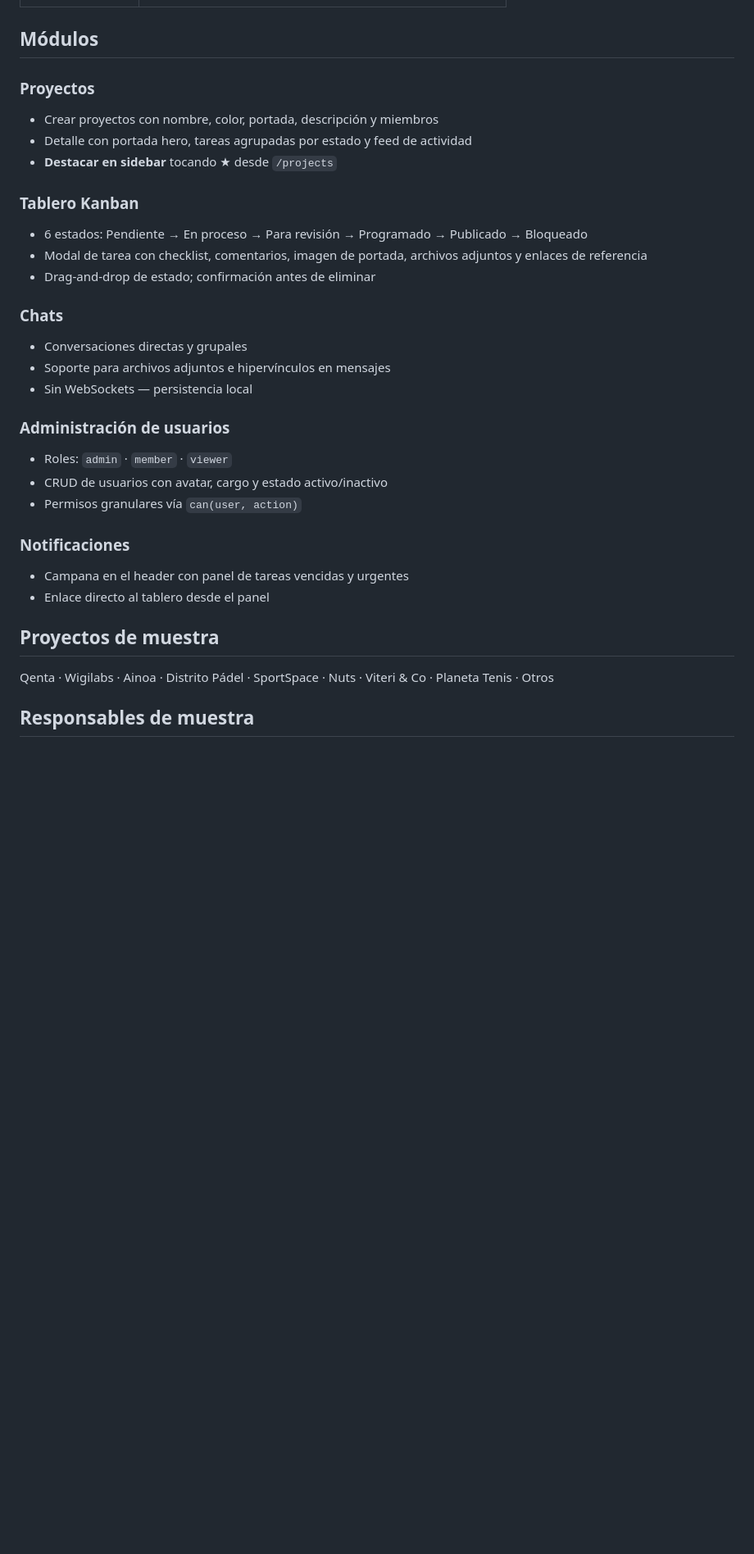
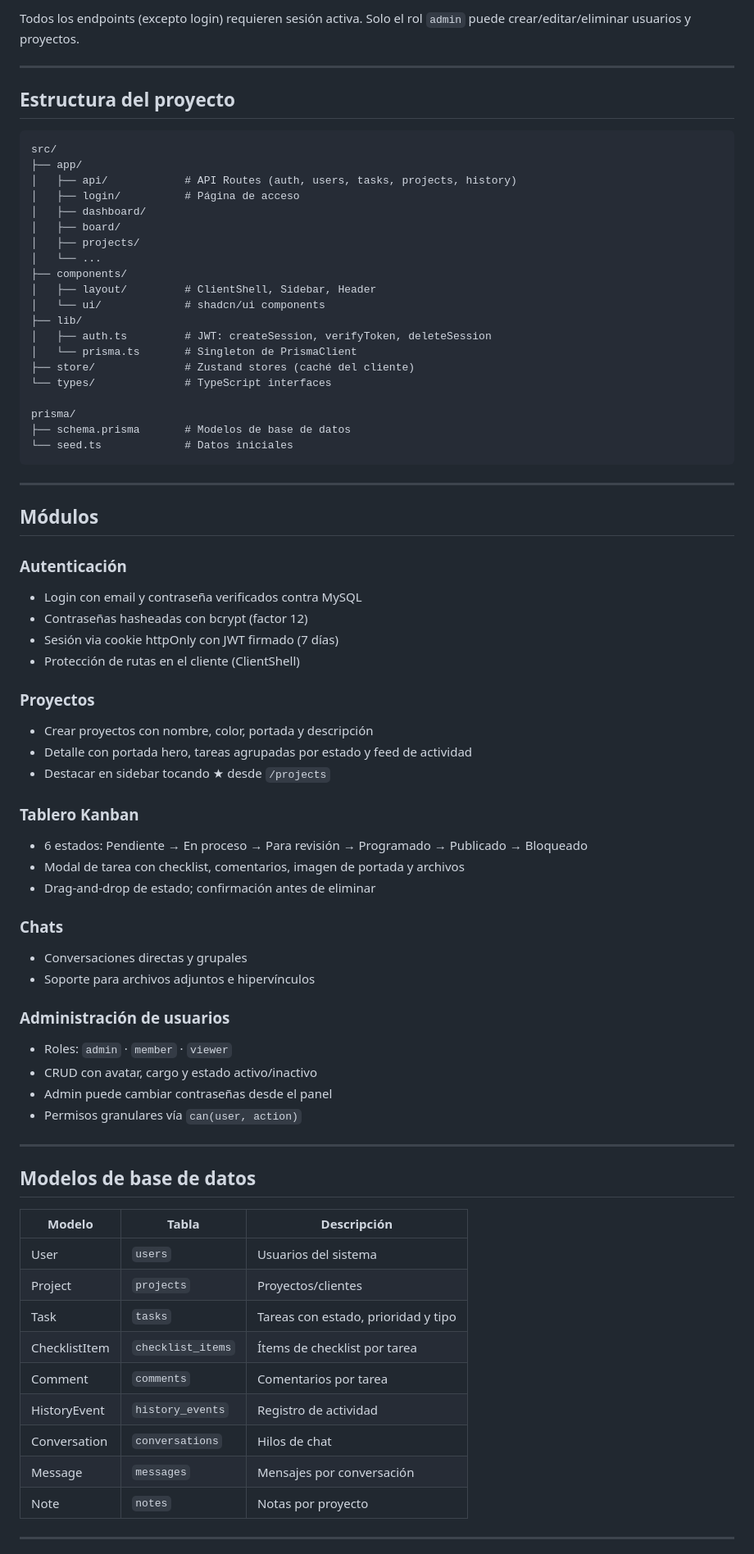
Before and after one commit to deisyjd/TaskPilot, a Markdown page: README.md, the part around one of its changes. Shown at 82% size. Drawn GitHub-style; blank space fills up the shorter version.

````diff
--- a/README.md
+++ b/README.md
@@ -33,32 +130,77 @@ Tablero digital de operaciones para gestión de clientes, proyectos, publicacion
+Todos los endpoints (excepto login) requieren sesión activa. Solo el rol `admin` puede crear/editar/eliminar usuarios y proyectos.
+
+---
+
+## Estructura del proyecto
+
+```
+src/
+├── app/
+│   ├── api/            # API Routes (auth, users, tasks, projects, history)
+│   ├── login/          # Página de acceso
+│   ├── dashboard/
+│   ├── board/
+│   ├── projects/
+│   └── ...
+├── components/
+│   ├── layout/         # ClientShell, Sidebar, Header
+│   └── ui/             # shadcn/ui components
+├── lib/
+│   ├── auth.ts         # JWT: createSession, verifyToken, deleteSession
+│   └── prisma.ts       # Singleton de PrismaClient
+├── store/              # Zustand stores (caché del cliente)
+└── types/              # TypeScript interfaces
+
+prisma/
+├── schema.prisma       # Modelos de base de datos
+└── seed.ts             # Datos iniciales
+```
+
+---
+
 ## Módulos
 
+### Autenticación
+- Login con email y contraseña verificados contra MySQL
+- Contraseñas hasheadas con bcrypt (factor 12)
+- Sesión via cookie httpOnly con JWT firmado (7 días)
+- Protección de rutas en el cliente (ClientShell)
+
 ### Proyectos
-- Crear proyectos con nombre, color, portada, descripción y miembros
+- Crear proyectos con nombre, color, portada y descripción
 - Detalle con portada hero, tareas agrupadas por estado y feed de actividad
-- **Destacar en sidebar** tocando ★ desde `/projects`
+- Destacar en sidebar tocando ★ desde `/projects`
 
 ### Tablero Kanban
 - 6 estados: Pendiente → En proceso → Para revisión → Programado → Publicado → Bloqueado
-- Modal de tarea con checklist, comentarios, imagen de portada, archivos adjuntos y enlaces de referencia
+- Modal de tarea con checklist, comentarios, imagen de portada y archivos
 - Drag-and-drop de estado; confirmación antes de eliminar
 
 ### Chats
 - Conversaciones directas y grupales
-- Soporte para archivos adjuntos e hipervínculos en mensajes
-- Sin WebSockets — persistencia local
+- Soporte para archivos adjuntos e hipervínculos
 
 ### Administración de usuarios
 - Roles: `admin` · `member` · `viewer`
-- CRUD de usuarios con avatar, cargo y estado activo/inactivo
+- CRUD con avatar, cargo y estado activo/inactivo
+- Admin puede cambiar contraseñas desde el panel
 - Permisos granulares vía `can(user, action)`
 
-### Notificaciones
-- Campana en el header con panel de tareas vencidas y urgentes
-- Enlace directo al tablero desde el panel
+---
 
-## Proyectos de muestra
+## Modelos de base de datos
 
-Qenta · Wigilabs · Ainoa · Distrito Pádel · SportSpace · Nuts · Viteri & Co · Planeta Tenis · Otros
+| Modelo | Tabla | Descripción |
+|--------|-------|-------------|
+| User | `users` | Usuarios del sistema |
+| Project | `projects` | Proyectos/clientes |
+| Task | `tasks` | Tareas con estado, prioridad y tipo |
+| ChecklistItem | `checklist_items` | Ítems de checklist por tarea |
+| Comment | `comments` | Comentarios por tarea |
+| HistoryEvent | `history_events` | Registro de actividad |
+| Conversation | `conversations` | Hilos de chat |
+| Message | `messages` | Mensajes por conversación |
+| Note | `notes` | Notas por proyecto |
 
-## Responsables de muestra
+---
 
````
Also changed, not shown: other parts of README.md (+114 -25 lines).
